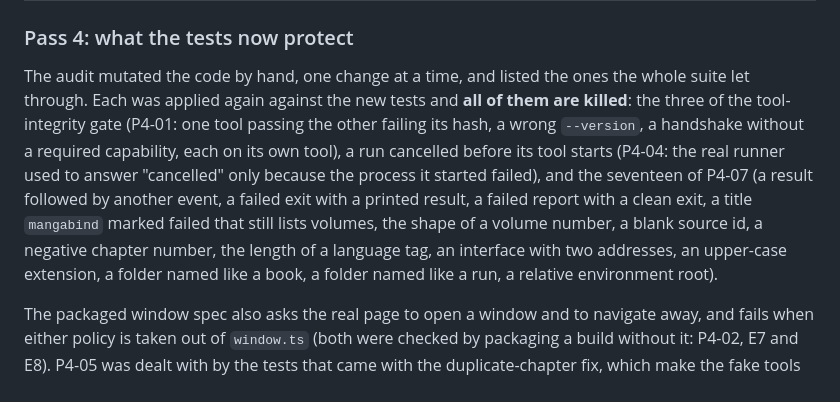
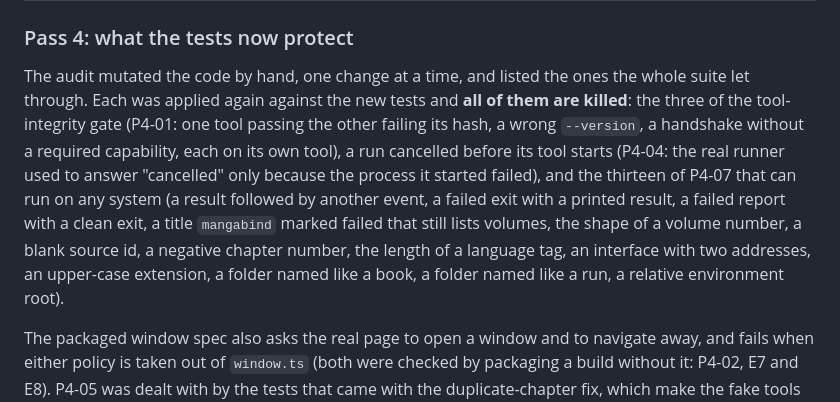
Before and after one commit to gustavommcv/mangabound, a Markdown page: docs/audit-2026-10-04.md, the part around the change. Drawn GitHub-style.

Commit message:
docs: count the mutants of P4-07 as the audit did

```diff
--- a/docs/audit-2026-10-04.md
+++ b/docs/audit-2026-10-04.md
@@ -154,7 +154,7 @@ It went unnoticed because the app opens fine without its tools, the end-to-end s
 
 ### Pass 4: what the tests now protect
 
-The audit mutated the code by hand, one change at a time, and listed the ones the whole suite let through. Each was applied again against the new tests and **all of them are killed**: the three of the tool-integrity gate (P4-01: one tool passing the other failing its hash, a wrong `--version`, a handshake without a required capability, each on its own tool), a run cancelled before its tool starts (P4-04: the real runner used to answer "cancelled" only because the process it started failed), and the seventeen of P4-07 (a result followed by another event, a failed exit with a printed result, a failed report with a clean exit, a title `mangabind` marked failed that still lists volumes, the shape of a volume number, a blank source id, a negative chapter number, the length of a language tag, an interface with two addresses, an upper-case extension, a folder named like a book, a folder named like a run, a relative environment root).
+The audit mutated the code by hand, one change at a time, and listed the ones the whole suite let through. Each was applied again against the new tests and **all of them are killed**: the three of the tool-integrity gate (P4-01: one tool passing the other failing its hash, a wrong `--version`, a handshake without a required capability, each on its own tool), a run cancelled before its tool starts (P4-04: the real runner used to answer "cancelled" only because the process it started failed), and the thirteen of P4-07 that can run on any system (a result followed by another event, a failed exit with a printed result, a failed report with a clean exit, a title `mangabind` marked failed that still lists volumes, the shape of a volume number, a blank source id, a negative chapter number, the length of a language tag, an interface with two addresses, an upper-case extension, a folder named like a book, a folder named like a run, a relative environment root).
 
 The packaged window spec also asks the real page to open a window and to navigate away, and fails when either policy is taken out of `window.ts` (both were checked by packaging a build without it: P4-02, E7 and E8). P4-05 was dealt with by the tests that came with the duplicate-chapter fix, which make the fake tools answer with issues and look for them in the result.
 
```
